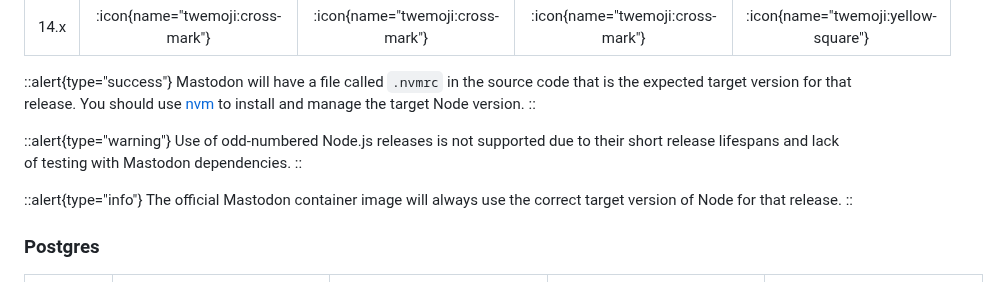
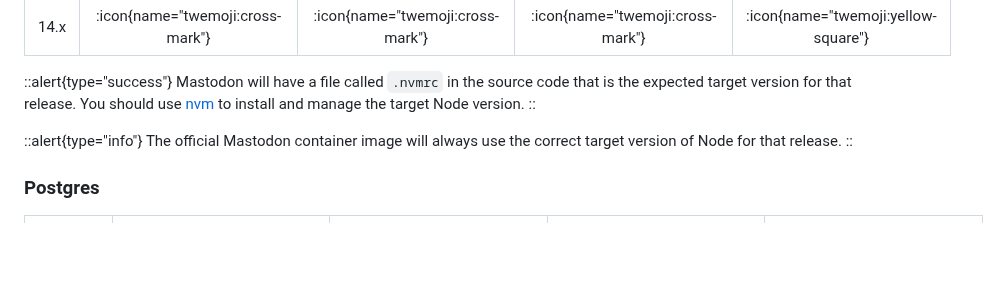
Before and after one commit to vmstio/mastoreqs, a Markdown page: docus/content/0.index.md, the part around the change. Rendered like a GitHub page; blank space fills up the shorter version.

```diff
--- a/docus/content/0.index.md
+++ b/docus/content/0.index.md
@@ -42,10 +42,6 @@ The official Mastodon container image will always use the correct target version
 ::alert{type="success"}
 Mastodon will have a file called `.nvmrc` in the source code that is the expected target version for that release.
 You should use [nvm](https://github.com/nvm-sh/nvm) to install and manage the target Node version.
-::
-
-::alert{type="warning"}
-Use of odd-numbered Node.js releases is not supported due to their short release lifespans and lack of testing with Mastodon dependencies.
 ::
 
 ::alert{type="info"}
```
